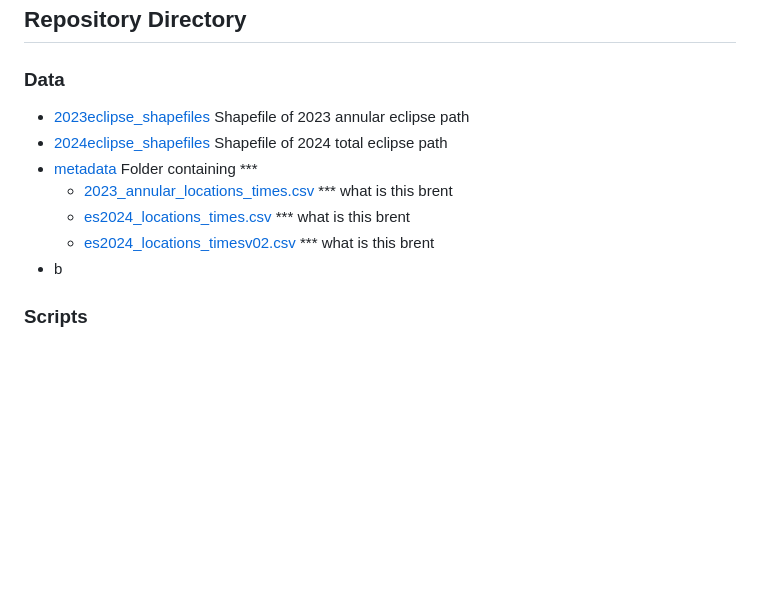
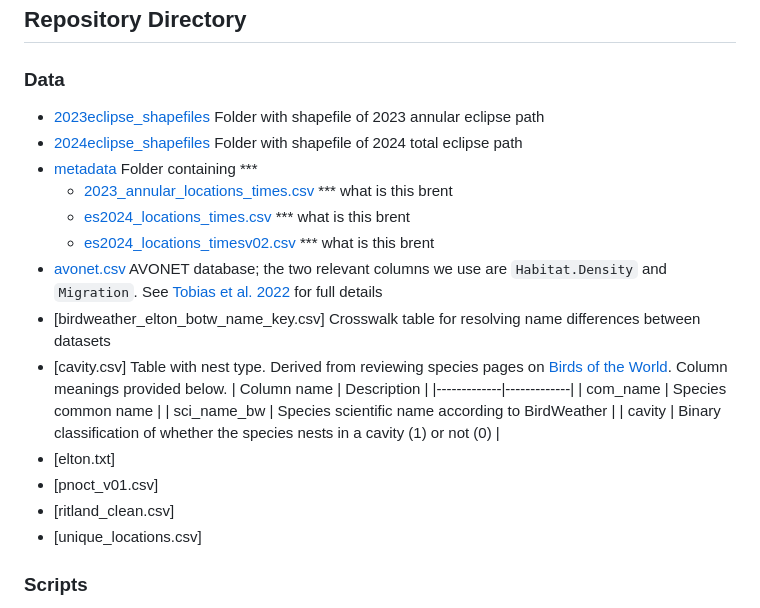
Before and after one commit to BrentPease1/eclipse-traits, a Markdown page: README.md, the part around the change. Drawn GitHub-style; blank space fills up the shorter version.

```diff
--- a/README.md
+++ b/README.md
@@ -17,13 +17,24 @@ Solar eclipses represent natural experiments to evaluate the effect of light flu
 ## Repository Directory
 
 ### Data
- * [2023eclipse_shapefiles](./Data/2023eclipse_shapefiles) Shapefile of 2023 annular eclipse path
- * [2024eclipse_shapefiles](./Data/2024eclipse_shapefiles) Shapefile of 2024 total eclipse path
+ * [2023eclipse_shapefiles](./Data/2023eclipse_shapefiles) Folder with shapefile of 2023 annular eclipse path
+ * [2024eclipse_shapefiles](./Data/2024eclipse_shapefiles) Folder with shapefile of 2024 total eclipse path
  * [metadata](./Data/metadata) Folder containing ***
    * [2023_annular_locations_times.csv](./Data/metadata/2023_annular_locations_times.csv) *** what is this brent
    * [es2024_locations_times.csv](./Data/metadata/es2024_locations_times.csv) *** what is this brent
    * [es2024_locations_timesv02.csv](./Data/metadata/es2024_locations_timesv02.csv) *** what is this brent
- * b
+ * [avonet.csv](./Data/avonet.csv) AVONET database; the two relevant columns we use are `Habitat.Density` and `Migration`. See [Tobias et al. 2022](https://onlinelibrary.wiley.com/doi/10.1111/ele.13898) for full details
+ * [birdweather_elton_botw_name_key.csv] Crosswalk table for resolving name differences between datasets
+ * [cavity.csv] Table with nest type. Derived from reviewing species pages on [Birds of the World](https://birdsoftheworld.org/bow/home). Column meanings provided below.
+   | Column name | Description |
+   |-------------|-------------|
+   | com_name | Species common name |
+   | sci_name_bw | Species scientific name according to BirdWeather |
+   | cavity | Binary classification of whether the species nests in a cavity (1) or not (0) |
+ * [elton.txt]
+ * [pnoct_v01.csv]
+ * [ritland_clean.csv]
+ * [unique_locations.csv]
 
 ### Scripts
  * [101_data-prep_load_birdnet.R](./Scripts/101_data-prep_load_birdnet.R). Script to load birdnet output from [Eclipse Soundscapes](https://eclipsesoundscapes.org) recordings. [BirdNET](https://birdnet.cornell.edu/) was ran locally and output files were stored in [Data/Birdnet](./Data/Birdnet). Once files are loaded, this script alculates morning onset and evening cessation from raw BirdWeather data downloads. This script writes[Birdnet_cleaned_v03.csv]('./Data/birdnet_cleaned_v03.csv), which is used in subsequent data prep scripts.
```
